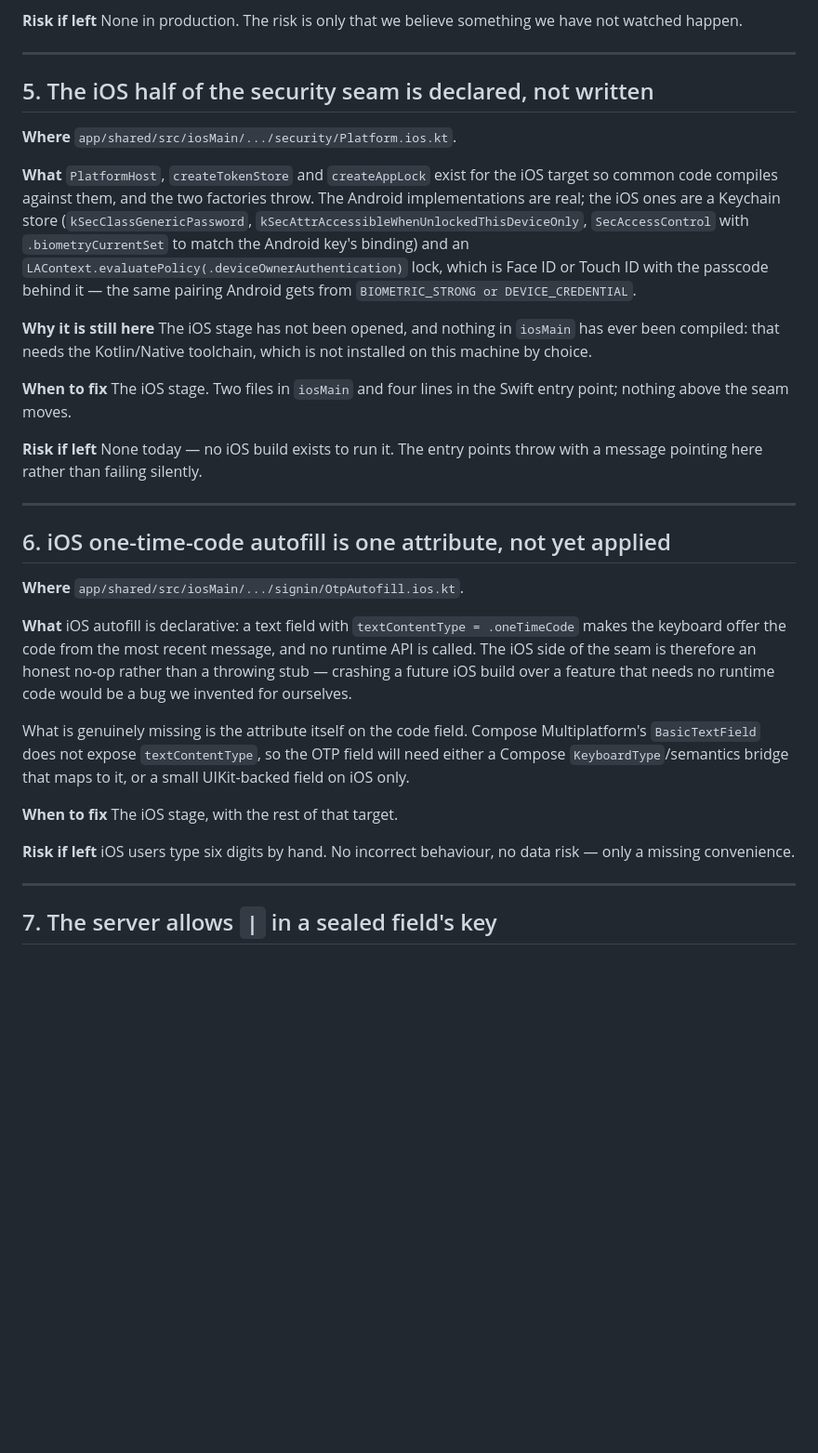
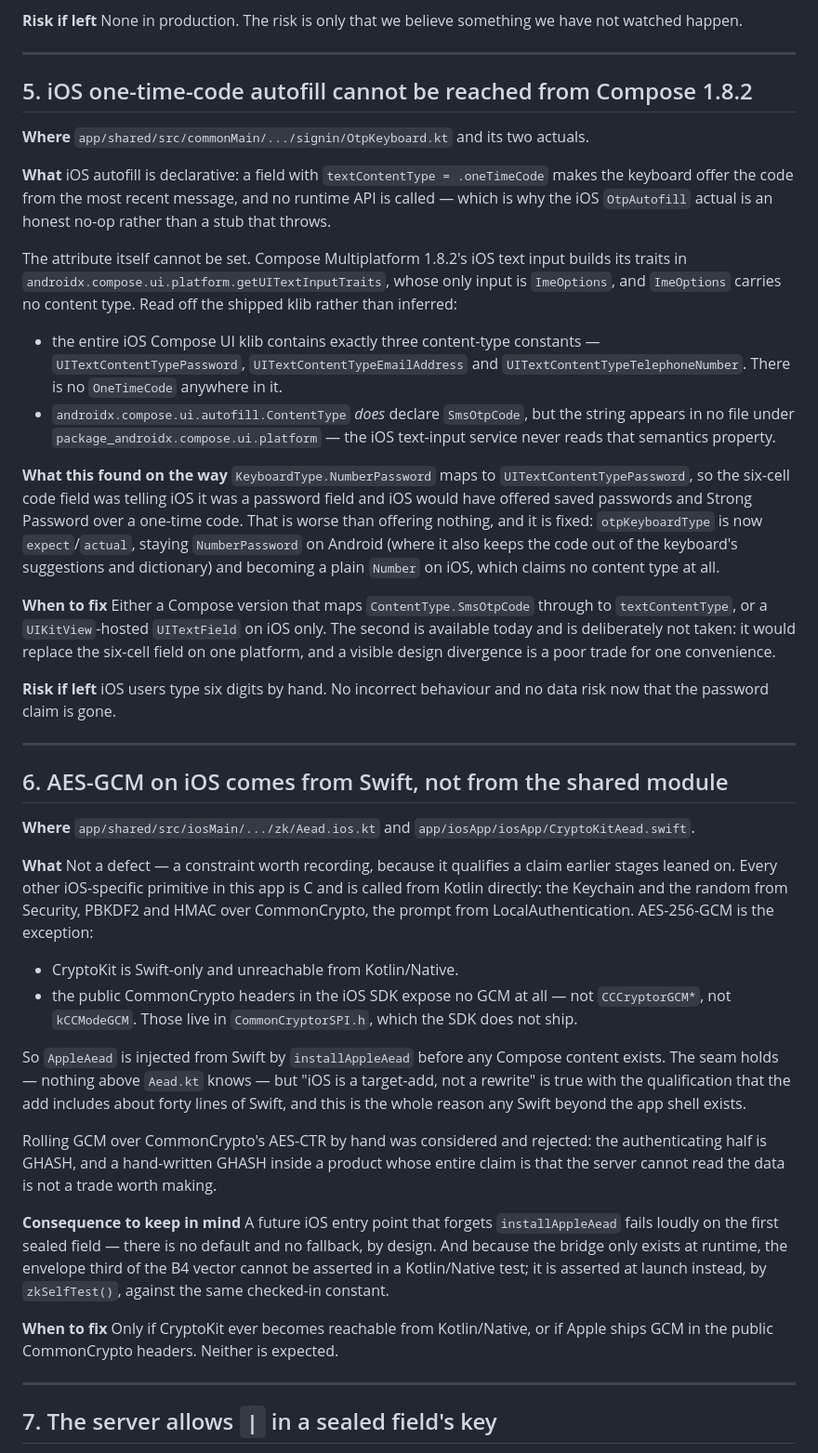
Before and after one commit to ishwarya-koduri/almira, a Markdown page: docs/known-issues.md, the part around the change. Shown at 93% size. GitHub-like rendering; blank space fills up the shorter version.

Commit message:
docs: what the iOS actuals found, and one entry deleted
The iOS security seam is written, so the entry saying it was declared
but not written goes — the rule for that file is that an entry is
deleted when it is fixed and the commit says so.

The one-time-code entry is rewritten from "one attribute, not yet
applied" to what is actually true: the attribute cannot be reached from
Compose 1.8.2 at all, with the klib evidence, plus the password
content-type bug it turned up on the way, which is fixed.

A new entry records that AES-GCM on iOS comes from Swift. Not a defect —
a constraint, and one that qualifies a claim earlier stages leaned on.

Co-Authored-By: Claude Opus 5 <noreply@anthropic.com>

```diff
--- a/docs/known-issues.md
+++ b/docs/known-issues.md
@@ -120,51 +120,83 @@ we have not watched happen.
 
 ---
 
-## 5. The iOS half of the security seam is declared, not written
+## 5. iOS one-time-code autofill cannot be reached from Compose 1.8.2
 
-**Where** `app/shared/src/iosMain/.../security/Platform.ios.kt`.
+**Where** `app/shared/src/commonMain/.../signin/OtpKeyboard.kt` and its two
+actuals.
 
-**What** `PlatformHost`, `createTokenStore` and `createAppLock` exist for the
-iOS target so common code compiles against them, and the two factories throw.
-The Android implementations are real; the iOS ones are a Keychain store
-(`kSecClassGenericPassword`, `kSecAttrAccessibleWhenUnlockedThisDeviceOnly`,
-`SecAccessControl` with `.biometryCurrentSet` to match the Android key's
-binding) and an `LAContext.evaluatePolicy(.deviceOwnerAuthentication)` lock,
-which is Face ID or Touch ID with the passcode behind it — the same pairing
-Android gets from `BIOMETRIC_STRONG or DEVICE_CREDENTIAL`.
+**What** iOS autofill is declarative: a field with
+`textContentType = .oneTimeCode` makes the keyboard offer the code from the most
+recent message, and no runtime API is called — which is why the iOS
+`OtpAutofill` actual is an honest no-op rather than a stub that throws.
 
-**Why it is still here** The iOS stage has not been opened, and nothing in
-`iosMain` has ever been compiled: that needs the Kotlin/Native toolchain, which
-is not installed on this machine by choice.
+The attribute itself cannot be set. Compose Multiplatform 1.8.2's iOS text input
+builds its traits in `androidx.compose.ui.platform.getUITextInputTraits`, whose
+only input is `ImeOptions`, and `ImeOptions` carries no content type. Read off
+the shipped klib rather than inferred:
 
-**When to fix** The iOS stage. Two files in `iosMain` and four lines in the
-Swift entry point; nothing above the seam moves.
+- the entire iOS Compose UI klib contains exactly three content-type constants —
+  `UITextContentTypePassword`, `UITextContentTypeEmailAddress` and
+  `UITextContentTypeTelephoneNumber`. There is no `OneTimeCode` anywhere in it.
+- `androidx.compose.ui.autofill.ContentType` *does* declare `SmsOtpCode`, but
+  the string appears in no file under `package_androidx.compose.ui.platform` —
+  the iOS text-input service never reads that semantics property.
 
-**Risk if left** None today — no iOS build exists to run it. The entry points
-throw with a message pointing here rather than failing silently.
+**What this found on the way** `KeyboardType.NumberPassword` maps to
+`UITextContentTypePassword`, so the six-cell code field was telling iOS it was a
+password field and iOS would have offered saved passwords and Strong Password
+over a one-time code. That is worse than offering nothing, and it is fixed:
+`otpKeyboardType` is now `expect`/`actual`, staying `NumberPassword` on Android
+(where it also keeps the code out of the keyboard's suggestions and dictionary)
+and becoming a plain `Number` on iOS, which claims no content type at all.
+
+**When to fix** Either a Compose version that maps `ContentType.SmsOtpCode`
+through to `textContentType`, or a `UIKitView`-hosted `UITextField` on iOS only.
+The second is available today and is deliberately not taken: it would replace
+the six-cell field on one platform, and a visible design divergence is a poor
+trade for one convenience.
+
+**Risk if left** iOS users type six digits by hand. No incorrect behaviour and
+no data risk now that the password claim is gone.
 
 ---
 
-## 6. iOS one-time-code autofill is one attribute, not yet applied
+## 6. AES-GCM on iOS comes from Swift, not from the shared module
 
-**Where** `app/shared/src/iosMain/.../signin/OtpAutofill.ios.kt`.
+**Where** `app/shared/src/iosMain/.../zk/Aead.ios.kt` and
+`app/iosApp/iosApp/CryptoKitAead.swift`.
 
-**What** iOS autofill is declarative: a text field with
-`textContentType = .oneTimeCode` makes the keyboard offer the code from the
-most recent message, and no runtime API is called. The iOS side of the seam is
-therefore an honest no-op rather than a throwing stub — crashing a future iOS
-build over a feature that needs no runtime code would be a bug we invented for
-ourselves.
+**What** Not a defect — a constraint worth recording, because it qualifies a
+claim earlier stages leaned on. Every other iOS-specific primitive in this app
+is C and is called from Kotlin directly: the Keychain and the random from
+Security, PBKDF2 and HMAC over CommonCrypto, the prompt from
+LocalAuthentication. AES-256-GCM is the exception:
 
-What is genuinely missing is the attribute itself on the code field. Compose
-Multiplatform's `BasicTextField` does not expose `textContentType`, so the OTP
-field will need either a Compose `KeyboardType`/semantics bridge that maps to
-it, or a small UIKit-backed field on iOS only.
+- CryptoKit is Swift-only and unreachable from Kotlin/Native.
+- the public CommonCrypto headers in the iOS SDK expose no GCM at all — not
+  `CCCryptorGCM*`, not `kCCModeGCM`. Those live in `CommonCryptorSPI.h`, which
+  the SDK does not ship.
 
-**When to fix** The iOS stage, with the rest of that target.
+So `AppleAead` is injected from Swift by `installAppleAead` before any Compose
+content exists. The seam holds — nothing above `Aead.kt` knows — but "iOS is a
+target-add, not a rewrite" is true with the qualification that the add includes
+about forty lines of Swift, and this is the whole reason any Swift beyond the
+app shell exists.
 
-**Risk if left** iOS users type six digits by hand. No incorrect behaviour, no
-data risk — only a missing convenience.
+Rolling GCM over CommonCrypto's AES-CTR by hand was considered and rejected: the
+authenticating half is GHASH, and a hand-written GHASH inside a product whose
+entire claim is that the server cannot read the data is not a trade worth
+making.
+
+**Consequence to keep in mind** A future iOS entry point that forgets
+`installAppleAead` fails loudly on the first sealed field — there is no default
+and no fallback, by design. And because the bridge only exists at runtime, the
+envelope third of the B4 vector cannot be asserted in a Kotlin/Native test; it
+is asserted at launch instead, by `zkSelfTest()`, against the same checked-in
+constant.
+
+**When to fix** Only if CryptoKit ever becomes reachable from Kotlin/Native, or
+if Apple ships GCM in the public CommonCrypto headers. Neither is expected.
 
 ---
 
```
